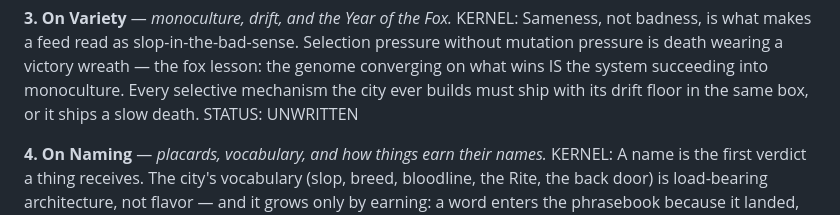
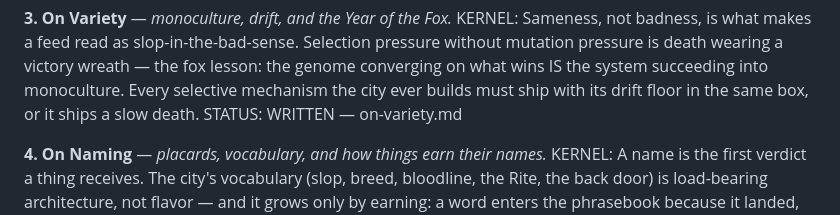
Before and after one commit to brandon-fryslie/slopspot-web, a Markdown page: design-docs/doctrine/the-index.md, the part around the change. Rendered like a GitHub page.

```diff
--- a/design-docs/doctrine/the-index.md
+++ b/design-docs/doctrine/the-index.md
@@ -100,7 +100,7 @@ Selection pressure without mutation pressure is death wearing a victory wreath
 lesson: the genome converging on what wins IS the system succeeding into monoculture.
 Every selective mechanism the city ever builds must ship with its drift floor in the same
 box, or it ships a slow death.
-STATUS: UNWRITTEN
+STATUS: WRITTEN — on-variety.md
 
 **4. On Naming** — *placards, vocabulary, and how things earn their names.*
 KERNEL: A name is the first verdict a thing receives. The city's vocabulary (slop, breed,
```
Also changed, not shown: design-docs/doctrine/on-variety.md (added, +179 -0 lines).
